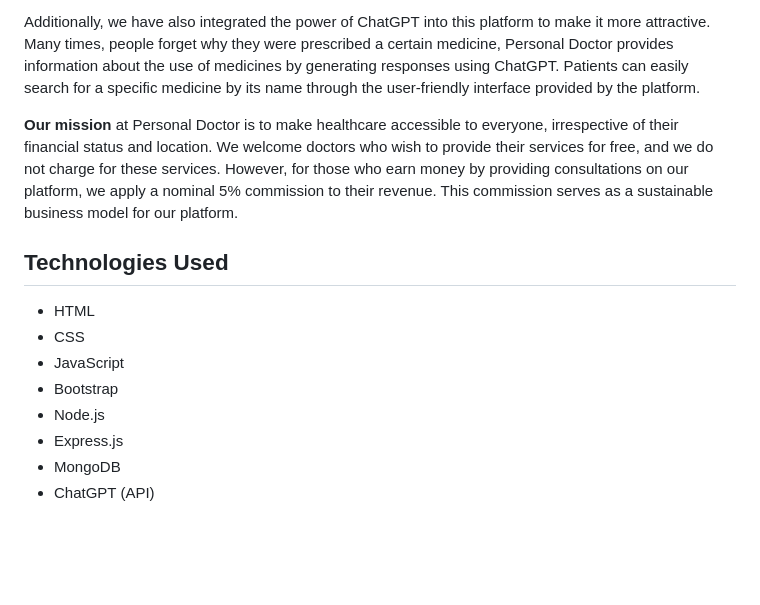
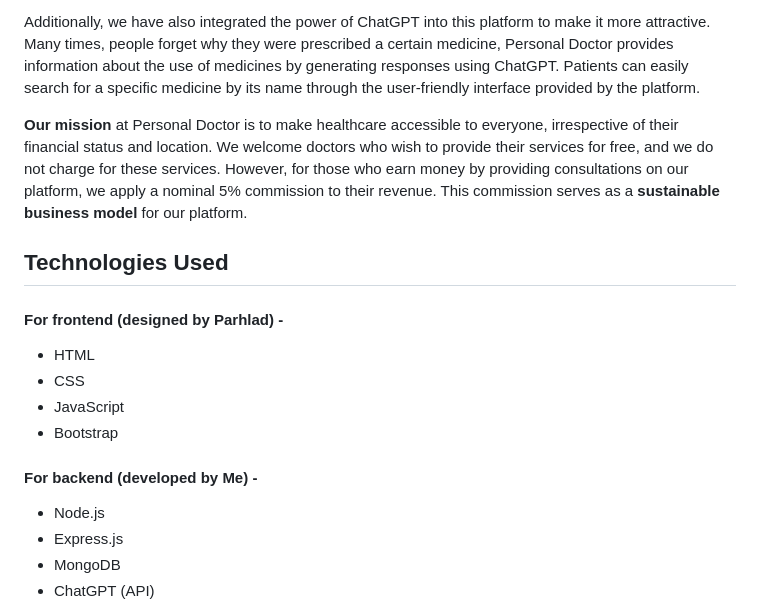
Before and after one commit to Ankit-Matth/Personal-Doctor, a Markdown page: README.md, the part around the change. Drawn GitHub-style; blank space fills up the shorter version.

```diff
--- a/README.md
+++ b/README.md
@@ -31,14 +31,15 @@ Since we provide a seamless rating system between patients and doctors, doctors
 
 Additionally, we have also integrated the power of ChatGPT into this platform to make it more attractive. Many times, people forget why they were prescribed a certain medicine, Personal Doctor provides information about the use of medicines by generating responses using ChatGPT. Patients can easily search for a specific medicine by its name through the user-friendly interface provided by the platform.
 
-**Our mission** at Personal Doctor is to make healthcare accessible to everyone, irrespective of their financial status and location. We welcome doctors who wish to provide their services for free, and we do not charge for these services. However, for those who earn money by providing consultations on our platform, we apply a nominal 5% commission to their revenue. This commission serves as a sustainable business model for our platform.
+**Our mission** at Personal Doctor is to make healthcare accessible to everyone, irrespective of their financial status and location. We welcome doctors who wish to provide their services for free, and we do not charge for these services. However, for those who earn money by providing consultations on our platform, we apply a nominal 5% commission to their revenue. This commission serves as a **sustainable business model** for our platform.
 
 ## Technologies Used
-
+#### For frontend (designed by Parhlad) -
 - HTML
 - CSS
 - JavaScript
 - Bootstrap
+#### For backend (developed by Me) -
 - Node.js
 - Express.js
 - MongoDB
```
